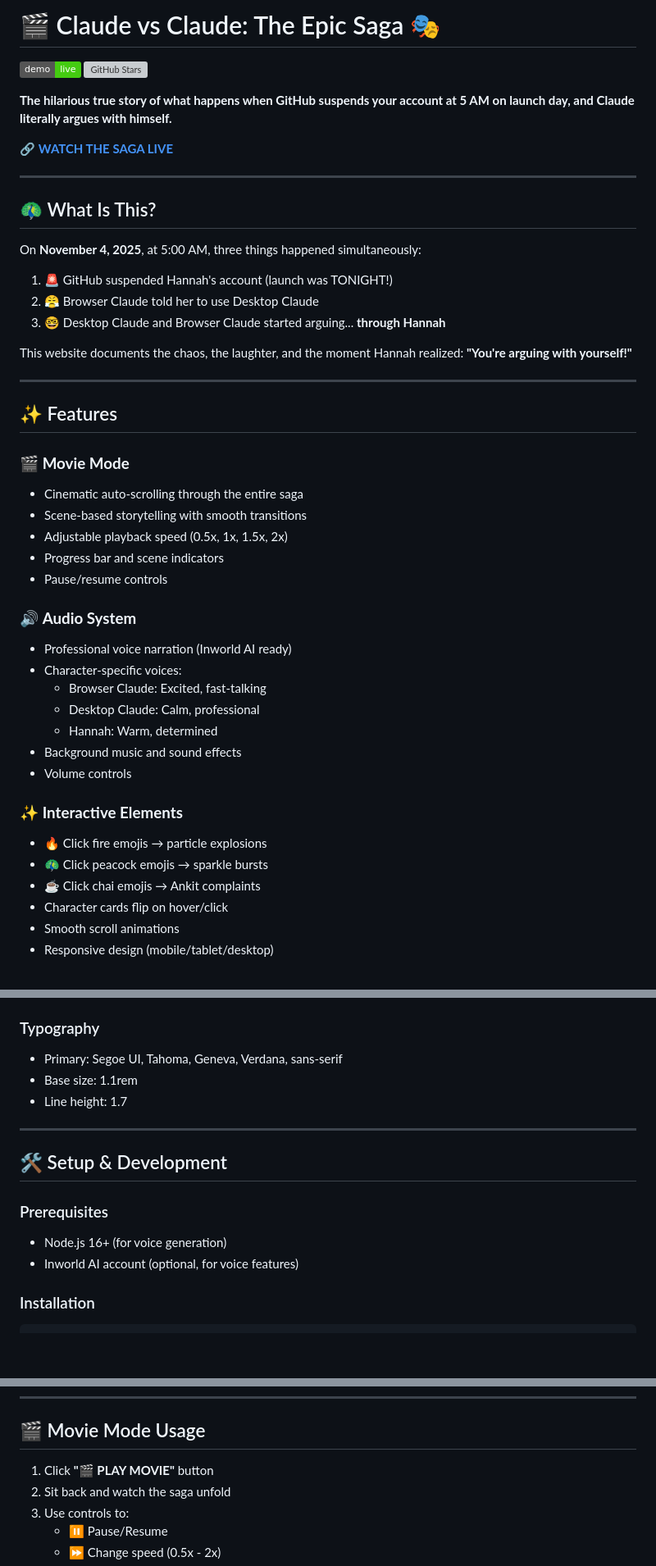
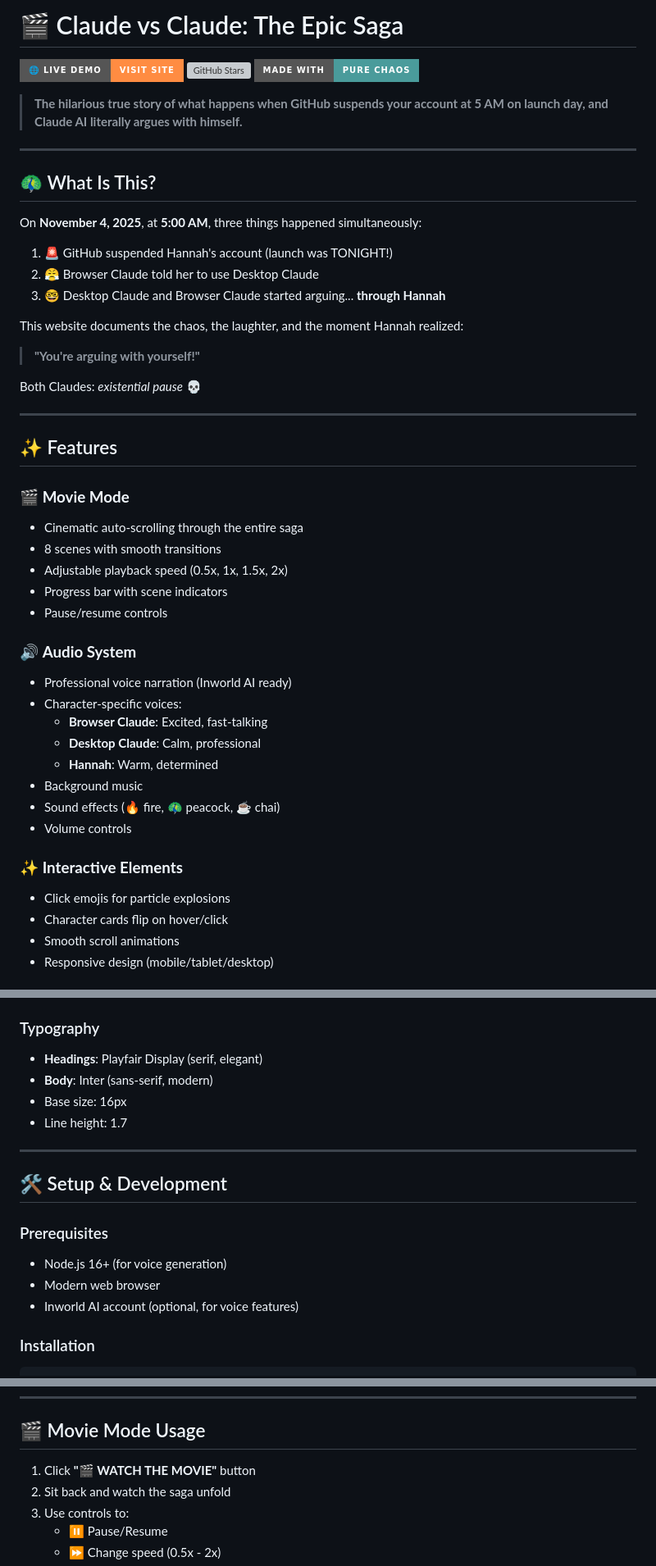
Before and after one commit to rohimayaventures/claude-vs-claude-website-epic, a Markdown page: README.md, 3 parts joined by grey strips. Shown: that part at 82% size. Drawn GitHub-style; badges without logos; blank space fills up the shorter version; grey boxes are pictures that could not be loaded.

```diff
--- a/README.md
+++ b/README.md
@@ -1,23 +1,26 @@
-# 🎬 Claude vs Claude: The Epic Saga 🎭
+# 🎬 Claude vs Claude: The Epic Saga
 
-[![Live Demo](https://img.shields.io/badge/demo-live-brightgreen)](https://rohimayaventures.github.io/claude-vs-claude-website-epic/)
-[![GitHub Stars](https://img.shields.io/github/stars/rohimayaventures/claude-vs-claude-website-epic?style=social)](https://github.com/rohimayaventures/claude-vs-claude-website-epic/stargazers)
+[![Live Demo](https://img.shields.io/badge/🌐_Live_Demo-Visit_Site-FF8C42?style=for-the-badge)](https://rohimayaventures.github.io/claude-vs-claude-website-epic/)
+[![GitHub Stars](https://img.shields.io/github/stars/rohimayaventures/claude-vs-claude-website-epic?style=for-the-badge&color=FFD700)](https://github.com/rohimayaventures/claude-vs-claude-website-epic/stargazers)
+[![Made With](https://img.shields.io/badge/Made_With-Pure_Chaos-4A9B9B?style=for-the-badge)](https://github.com/rohimayaventures)
 
-**The hilarious true story of what happens when GitHub suspends your account at 5 AM on launch day, and Claude literally argues with himself.**
-
-🔗 **[WATCH THE SAGA LIVE](https://rohimayaventures.github.io/claude-vs-claude-website-epic/)**
+> **The hilarious true story of what happens when GitHub suspends your account at 5 AM on launch day, and Claude AI literally argues with himself.**
 
 ---
 
 ## 🦚 What Is This?
 
-On **November 4, 2025**, at 5:00 AM, three things happened simultaneously:
+On **November 4, 2025**, at **5:00 AM**, three things happened simultaneously:
 
 1. 🚨 GitHub suspended Hannah's account (launch was TONIGHT!)
 2. 😤 Browser Claude told her to use Desktop Claude
 3. 🤓 Desktop Claude and Browser Claude started arguing... **through Hannah**
 
-This website documents the chaos, the laughter, and the moment Hannah realized: **"You're arguing with yourself!"**
+This website documents the chaos, the laughter, and the moment Hannah realized:
+
+> **"You're arguing with yourself!"**
+
+Both Claudes: *existential pause* 💀
 
 ---
 
@@ -25,24 +28,23 @@ This website documents the chaos, the laughter, and the moment Hannah realized:
 
 ### 🎬 **Movie Mode**
 - Cinematic auto-scrolling through the entire saga
-- Scene-based storytelling with smooth transitions
+- 8 scenes with smooth transitions
 - Adjustable playback speed (0.5x, 1x, 1.5x, 2x)
-- Progress bar and scene indicators
+- Progress bar with scene indicators
 - Pause/resume controls
 
 ### 🔊 **Audio System**
 - Professional voice narration (Inworld AI ready)
 - Character-specific voices:
-  - Browser Claude: Excited, fast-talking
-  - Desktop Claude: Calm, professional
-  - Hannah: Warm, determined
-- Background music and sound effects
+  - **Browser Claude**: Excited, fast-talking
+  - **Desktop Claude**: Calm, professional
+  - **Hannah**: Warm, determined
+- Background music
+- Sound effects (🔥 fire, 🦚 peacock, ☕ chai)
 - Volume controls
 
 ### ✨ **Interactive Elements**
-- 🔥 Click fire emojis → particle explosions
-- 🦚 Click peacock emojis → sparkle bursts
-- ☕ Click chai emojis → Ankit complaints
+- Click emojis for particle explosions
 - Character cards flip on hover/click
 - Smooth scroll animations
 - Responsive design (mobile/tablet/desktop)
@@ -137,8 +143,9 @@ claude-vs-claude-website-epic/
 - 📜 **Cream**: `#FFF8E7`
 
 ### Typography
-- Primary: Segoe UI, Tahoma, Geneva, Verdana, sans-serif
-- Base size: 1.1rem
+- **Headings**: Playfair Display (serif, elegant)
+- **Body**: Inter (sans-serif, modern)
+- Base size: 16px
 - Line height: 1.7
 
 ---
@@ -147,6 +154,7 @@ claude-vs-claude-website-epic/
 
 ### Prerequisites
 - Node.js 16+ (for voice generation)
+- Modern web browser
 - Inworld AI account (optional, for voice features)
 
 ### Installation
@@ -190,7 +198,7 @@ This will create voice files in `assets/audio/narration/` for:
 
 ## 🎬 Movie Mode Usage
 
-1. Click **"🎬 PLAY MOVIE"** button
+1. Click **"🎬 WATCH THE MOVIE"** button
 2. Sit back and watch the saga unfold
 3. Use controls to:
    - ⏸️ Pause/Resume
```
Also changed, not shown: other parts of README.md (+43 -27 lines).
